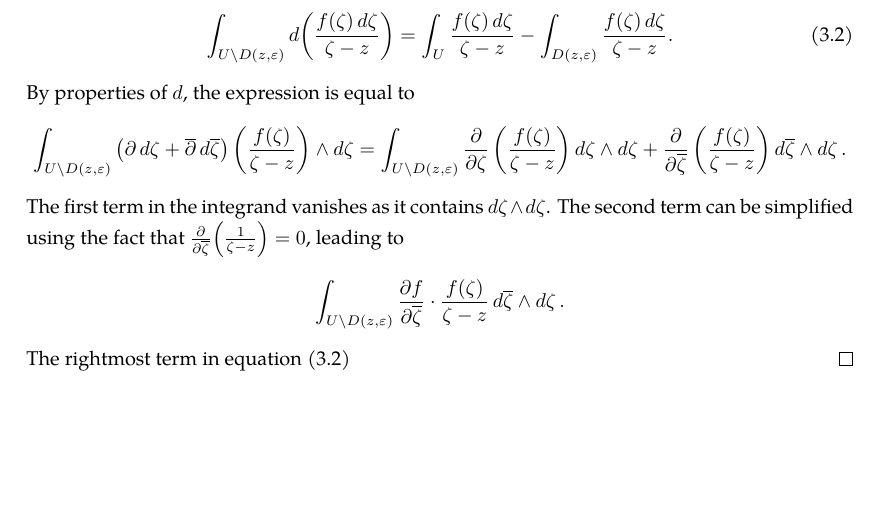
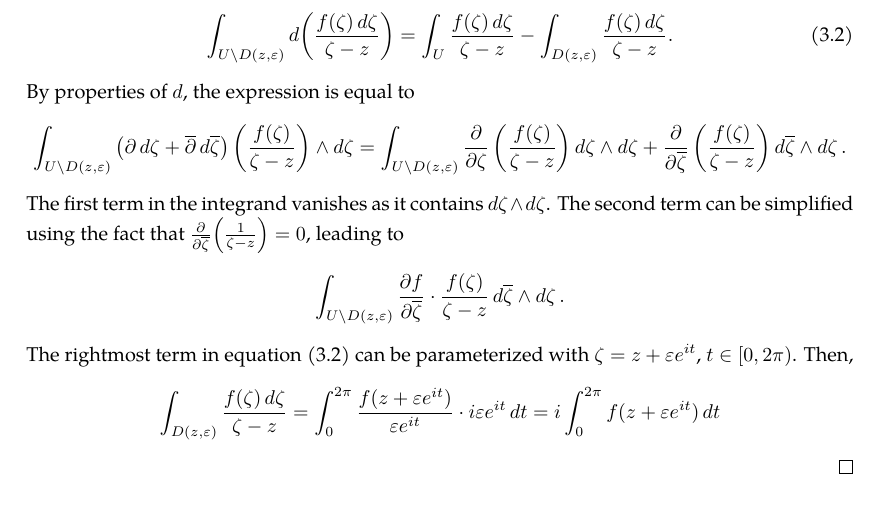
Before and after one commit to slipperking/complex-analysis-latex, a LaTeX document (main.tex): part of page 8 of 8, cut so that both start at the same text. Compiled offline with pdfLaTeX.

Commit message:
overleaf_to_git (Sat May 17 23:26:47 2025 -0700): update main.tex from r1517 to r1524

```diff
--- a/main.tex
+++ b/main.tex
@@ -227,6 +227,6 @@ It is important to know the differential 2-forms even for a single variable comp
     By properties of $\dd$, the expression is equal to \[\int_{U\setminus D(z,\varepsilon)}\left(\partial\ddzeta+\overline{\partial}\dd{\overline{\zeta}}\right)\left(\frac{f(\zeta)}{\zeta-z}\right)\wedge\ddzeta=\int_{U\setminus D(z,\varepsilon)}\pdv{}{\zeta}\left(\frac{f(\zeta)}{\zeta-z}\right)\ddzeta\wedge\ddzeta+\pdv{}{\overline{\zeta}}\left(\frac{f(\zeta)}{\zeta-z}\right)\dd{\overline{\zeta}}\wedge\ddzeta.\]
     The first term in the integrand vanishes as it contains \(\ddzeta\wedge\ddzeta\). The second term can be simplified using the fact that \(\pdv{\overline{\zeta}}(\frac{1}{\zeta-z})=0\), leading to
     \[\int_{U\setminus D(z,\varepsilon)}\pdv{f}{\overline{\zeta}}\cdot\frac{f(\zeta)}{\zeta-z}\dd{\overline{\zeta}}\wedge\ddzeta.\]
-    The rightmost term in equation \eqref{eq:pompeiuproofdirectintermediate}
+    The rightmost term in equation \eqref{eq:pompeiuproofdirectintermediate} can be parameterized with \(\zeta=z+\varepsilon e^{it}\), \(t\in[0,2\pi)\). Then, \[\int_{D(z,\varepsilon)}\frac{f(\zeta)\ddzeta}{\zeta-z}=\int_0^{2\pi}\frac{f(z+\varepsilon e^{it})}{\varepsilon e^{it}}\cdot i\varepsilon e^{it}\dd{t}=i\int_0^{2\pi}f(z+\varepsilon e^{it})\dd{t}\]
 \end{proof}
 \end{document}
```
